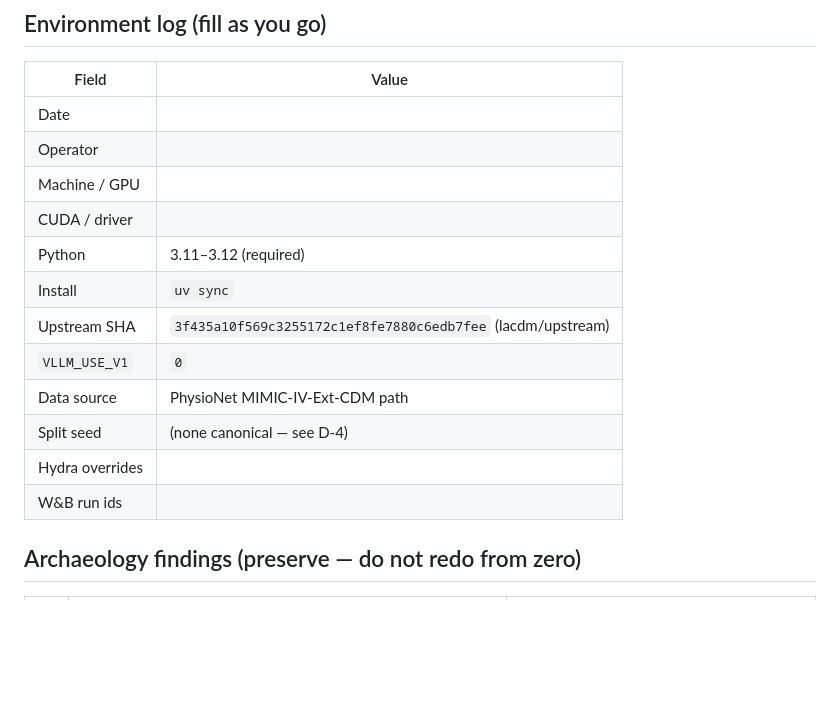
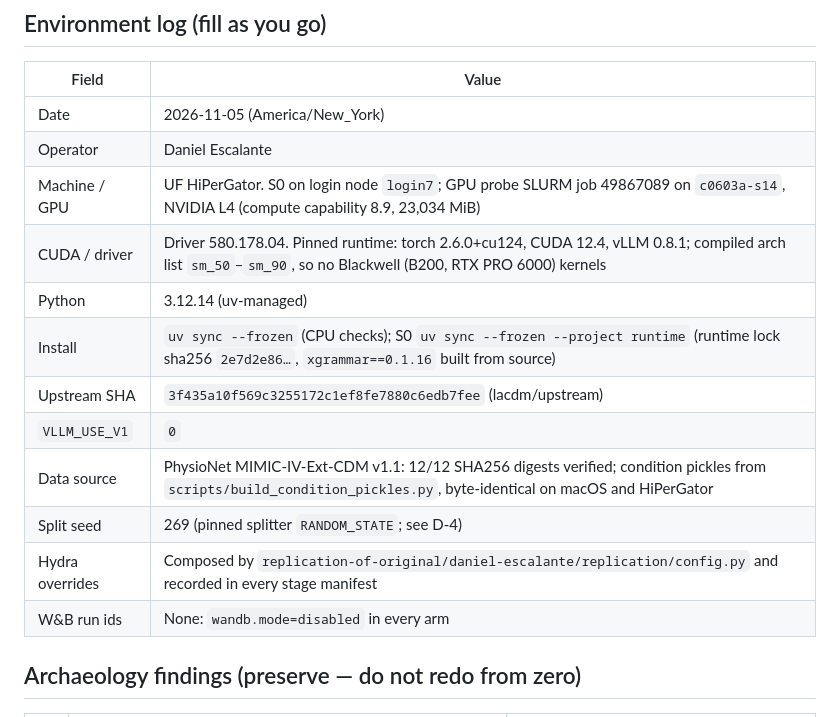
Before and after one commit to scalinity/testing-in-imagination, a Markdown page: REPRODUCTION.md, the part around the change. GitHub-like rendering; blank space fills up the shorter version.

```diff
--- a/REPRODUCTION.md
+++ b/REPRODUCTION.md
@@ -10,18 +10,18 @@
 
 | Field | Value |
 |-------|-------|
-| Date | |
-| Operator | |
-| Machine / GPU | |
-| CUDA / driver | |
-| Python | 3.11–3.12 (required) |
-| Install | `uv sync` |
+| Date | 2026-11-05 (America/New_York) |
+| Operator | Daniel Escalante |
+| Machine / GPU | UF HiPerGator. S0 on login node `login7`; GPU probe SLURM job 49867089 on `c0603a-s14`, NVIDIA L4 (compute capability 8.9, 23,034 MiB) |
+| CUDA / driver | Driver 580.178.04. Pinned runtime: torch 2.6.0+cu124, CUDA 12.4, vLLM 0.8.1; compiled arch list `sm_50`–`sm_90`, so no Blackwell (B200, RTX PRO 6000) kernels |
+| Python | 3.12.14 (uv-managed) |
+| Install | `uv sync --frozen` (CPU checks); S0 `uv sync --frozen --project runtime` (runtime lock sha256 `2e7d2e86…`, `xgrammar==0.1.16` built from source) |
 | Upstream SHA | `3f435a10f569c3255172c1ef8fe7880c6edb7fee` (lacdm/upstream) |
 | `VLLM_USE_V1` | `0` |
-| Data source | PhysioNet MIMIC-IV-Ext-CDM path |
-| Split seed | (none canonical — see D-4) |
-| Hydra overrides | |
-| W&B run ids | |
+| Data source | PhysioNet MIMIC-IV-Ext-CDM v1.1: 12/12 SHA256 digests verified; condition pickles from `scripts/build_condition_pickles.py`, byte-identical on macOS and HiPerGator |
+| Split seed | 269 (pinned splitter `RANDOM_STATE`; see D-4) |
+| Hydra overrides | Composed by `replication-of-original/daniel-escalante/replication/config.py` and recorded in every stage manifest |
+| W&B run ids | None: `wandb.mode=disabled` in every arm |
 
 ## Archaeology findings (preserve — do not redo from zero)
 
```
Also changed, not shown: replication-of-original/daniel-escalante/README.md (+17 -3 lines).
